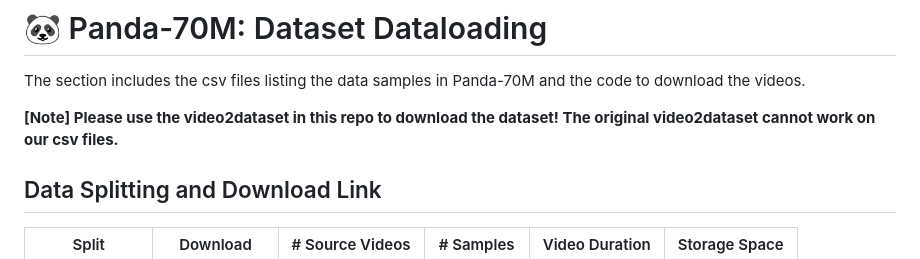
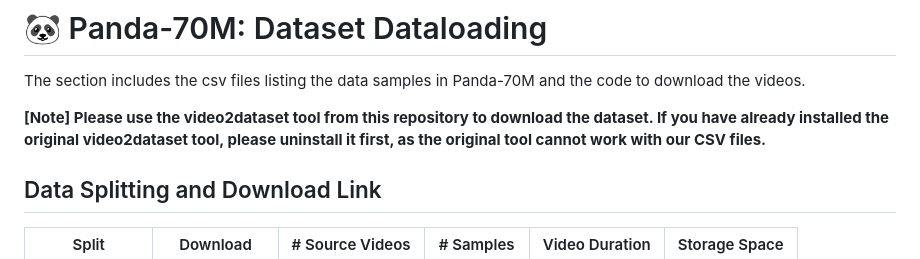
Before and after one commit to snap-research/Panda-70M, a Markdown page: dataset_dataloading/README.md, the part around the change. Rendered like a GitHub page.

```diff
--- a/dataset_dataloading/README.md
+++ b/dataset_dataloading/README.md
@@ -1,7 +1,7 @@
 # 🐼 Panda-70M: Dataset Dataloading
 The section includes the csv files listing the data samples in Panda-70M and the code to download the videos.
 
-**[Note] Please use the video2dataset in this repo to download the dataset! The original video2dataset cannot work on our csv files.**
+**[Note] Please use the video2dataset tool from this repository to download the dataset. If you have already installed the original video2dataset tool, please uninstall it first, as the original tool cannot work with our CSV files.**
 
 ## Data Splitting and Download Link
   | Split           | Download | # Source Videos | # Samples | Video Duration | Storage Space|
```
